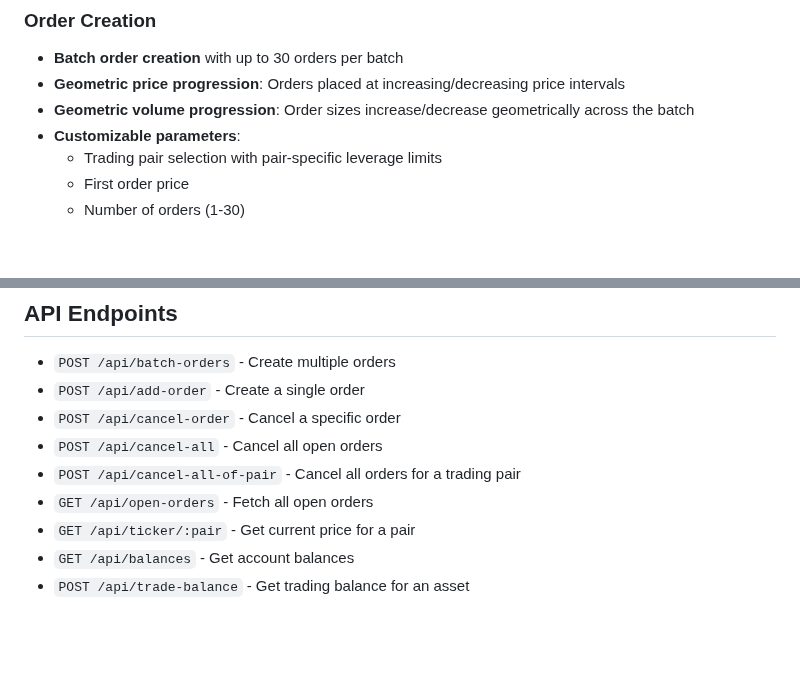
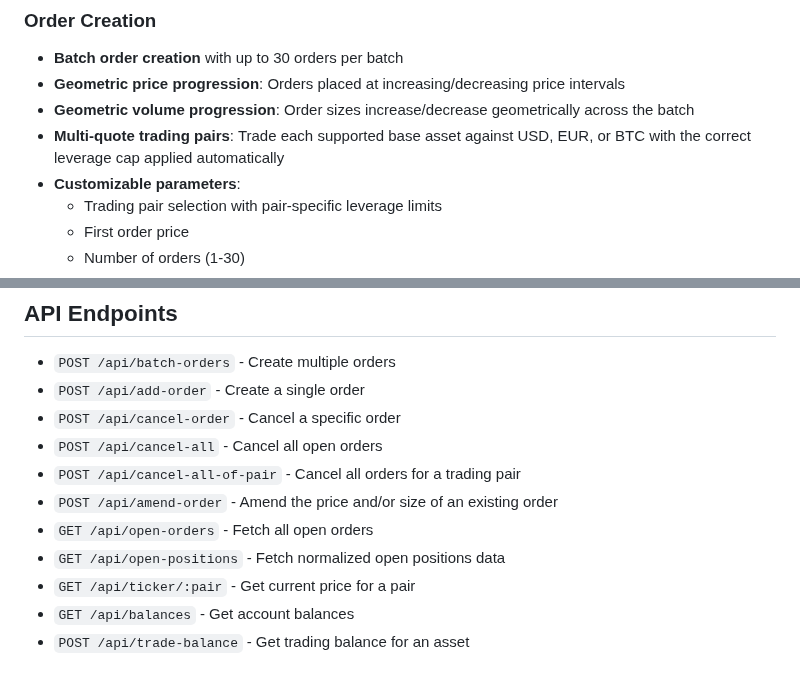
Before and after one commit to benjamin-lindenbauer/kraken-batch-orders, a Markdown page: README.md, 2 parts joined by grey strips. Rendered like a GitHub page; blank space fills up the shorter version.

```diff
--- a/README.md
+++ b/README.md
@@ -8,6 +8,7 @@ A web application for creating and managing batch orders on Kraken (spot/margin)
 - **Batch order creation** with up to 30 orders per batch
 - **Geometric price progression**: Orders placed at increasing/decreasing price intervals
 - **Geometric volume progression**: Order sizes increase/decrease geometrically across the batch
+- **Multi-quote trading pairs**: Trade each supported base asset against USD, EUR, or BTC with the correct leverage cap applied automatically
 - **Customizable parameters**:
   - Trading pair selection with pair-specific leverage limits
   - First order price
@@ -143,7 +157,9 @@ The application supports Netlify Functions for serverless deployment. Configurat
 - `POST /api/cancel-order` - Cancel a specific order
 - `POST /api/cancel-all` - Cancel all open orders
 - `POST /api/cancel-all-of-pair` - Cancel all orders for a trading pair
+- `POST /api/amend-order` - Amend the price and/or size of an existing order
 - `GET /api/open-orders` - Fetch all open orders
+- `GET /api/open-positions` - Fetch normalized open positions data
 - `GET /api/ticker/:pair` - Get current price for a pair
 - `GET /api/balances` - Get account balances
 - `POST /api/trade-balance` - Get trading balance for an asset
```
Also changed, not shown: other parts of README.md (+26 -13 lines).
